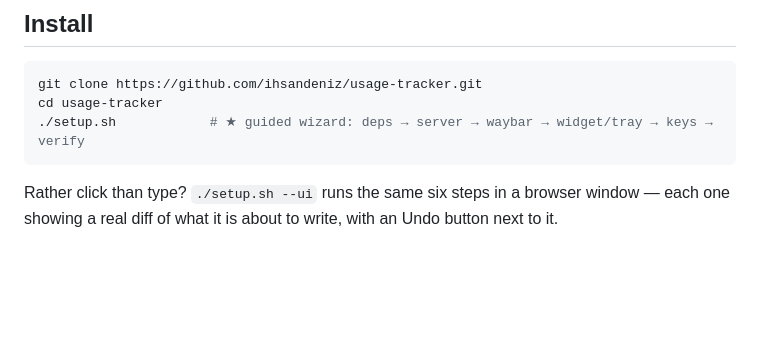
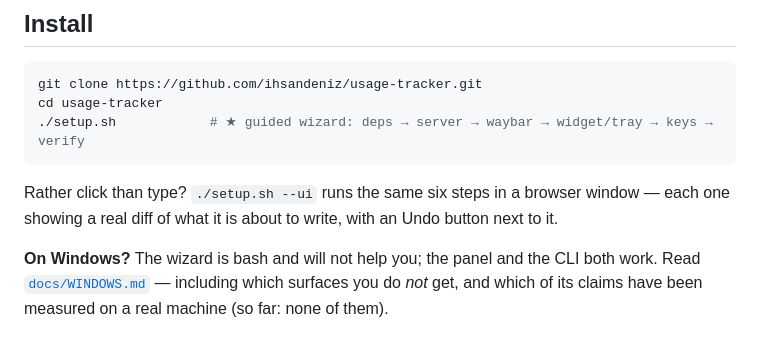
Before and after one commit to ihsandeniz/usage-tracker, a Markdown page: README.md, the part around the change. Rendered like a GitHub page; blank space fills up the shorter version.

```diff
--- a/README.md
+++ b/README.md
@@ -32,6 +32,10 @@ cd usage-tracker
 
 Rather click than type? `./setup.sh --ui` runs the same six steps in a browser window —
 each one showing a real diff of what it is about to write, with an Undo button next to it.
+
+**On Windows?** The wizard is bash and will not help you; the panel and the CLI both work.
+Read [`docs/WINDOWS.md`](docs/WINDOWS.md) — including which surfaces you do *not* get, and
+which of its claims have been measured on a real machine (so far: none of them).
 
 ![the setup wizard showing the exact diff it will write to your waybar config](docs/setup-wizard.png)
 
```
Also changed, not shown: README.tr.md (+4 -0 lines), docs/WINDOWS.md (added, +208 -0 lines).
